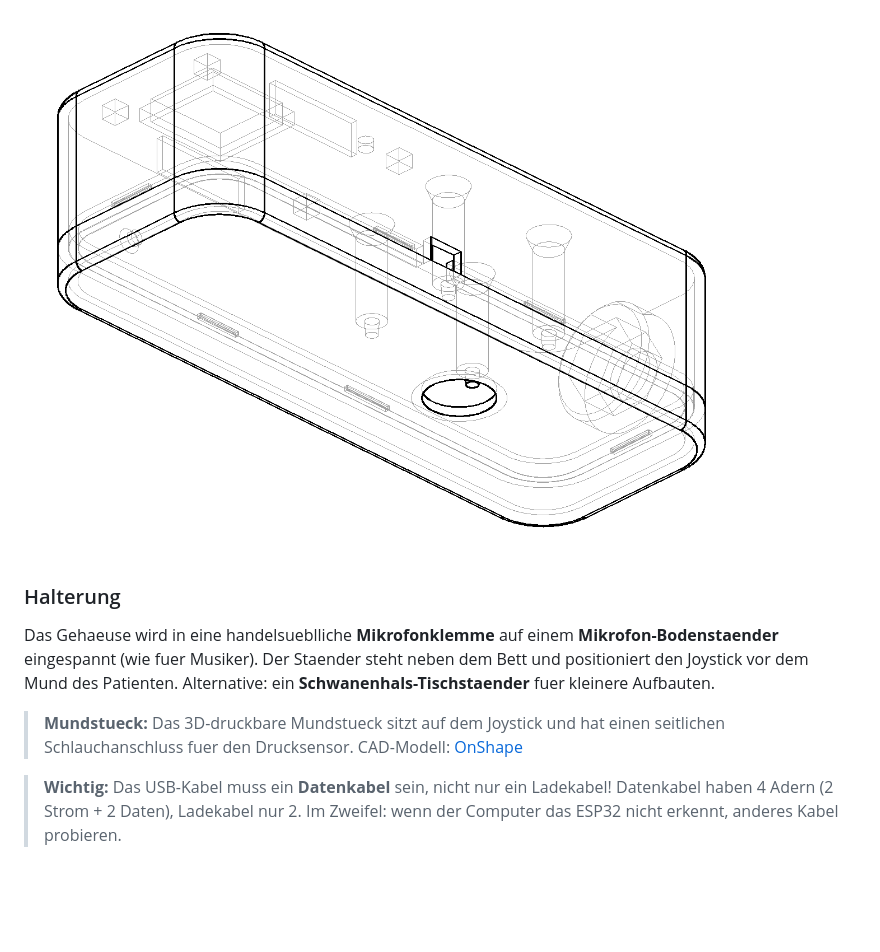
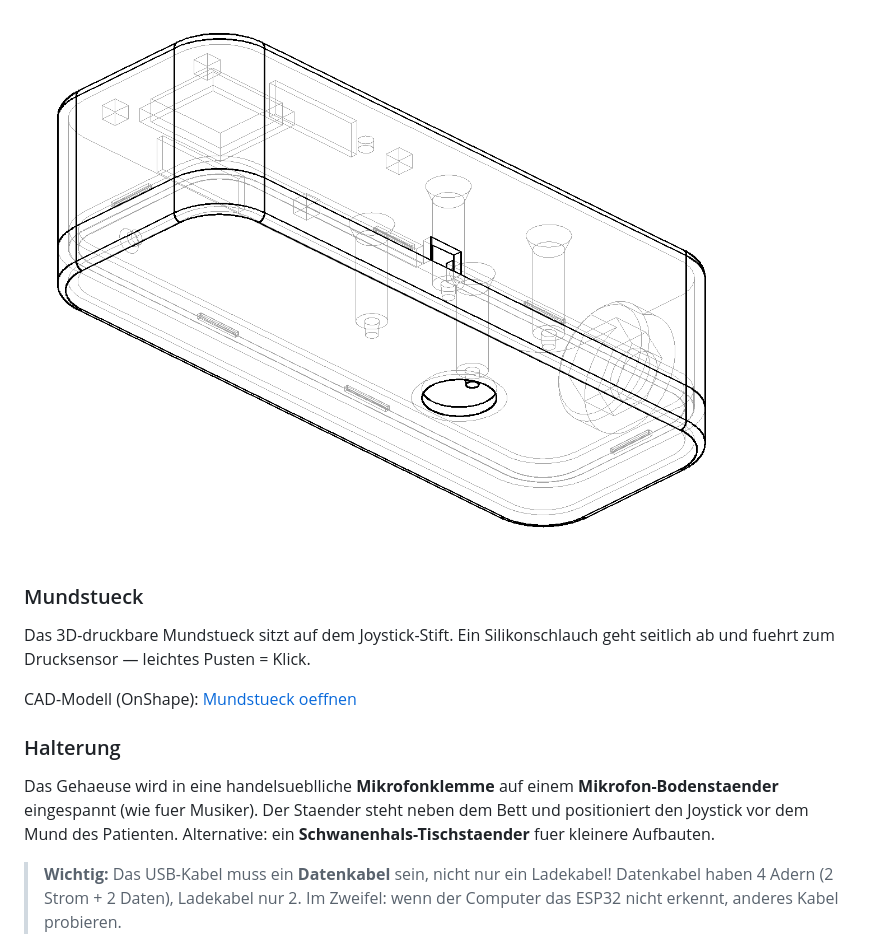
Before and after one commit to mibragri/mundmaus, a Markdown page: README.md, the part around the change. Rendered like a GitHub page; blank space fills up the shorter version.

Commit message:
docs: move mouthpiece to own section at same level as enclosure

```diff
--- a/README.md
+++ b/README.md
@@ -64,11 +64,15 @@ Neue Spiele und Firmware-Updates werden automatisch ueber WiFi heruntergeladen.
 
 ![Gehaeuse](enclosure/mundmaus_v55_assembly.png)
 
+### Mundstueck
+
+Das 3D-druckbare Mundstueck sitzt auf dem Joystick-Stift. Ein Silikonschlauch geht seitlich ab und fuehrt zum Drucksensor — leichtes Pusten = Klick.
+
+CAD-Modell (OnShape): [Mundstueck oeffnen](https://cad.onshape.com/documents/95d3a4d6faad26c25a2f7521/w/612dd5f1a9d3cf74ba406bb7/e/fc37b7a7abf844a33ef56714)
+
 ### Halterung
 
 Das Gehaeuse wird in eine handelsueblliche **Mikrofonklemme** auf einem **Mikrofon-Bodenstaender** eingespannt (wie fuer Musiker). Der Staender steht neben dem Bett und positioniert den Joystick vor dem Mund des Patienten. Alternative: ein **Schwanenhals-Tischstaender** fuer kleinere Aufbauten.
-
-> **Mundstueck:** Das 3D-druckbare Mundstueck sitzt auf dem Joystick und hat einen seitlichen Schlauchanschluss fuer den Drucksensor. CAD-Modell: [OnShape](https://cad.onshape.com/documents/95d3a4d6faad26c25a2f7521/w/612dd5f1a9d3cf74ba406bb7/e/fc37b7a7abf844a33ef56714)
 
 > **Wichtig:** Das USB-Kabel muss ein **Datenkabel** sein, nicht nur ein Ladekabel! Datenkabel haben 4 Adern (2 Strom + 2 Daten), Ladekabel nur 2. Im Zweifel: wenn der Computer das ESP32 nicht erkennt, anderes Kabel probieren.
 
```
